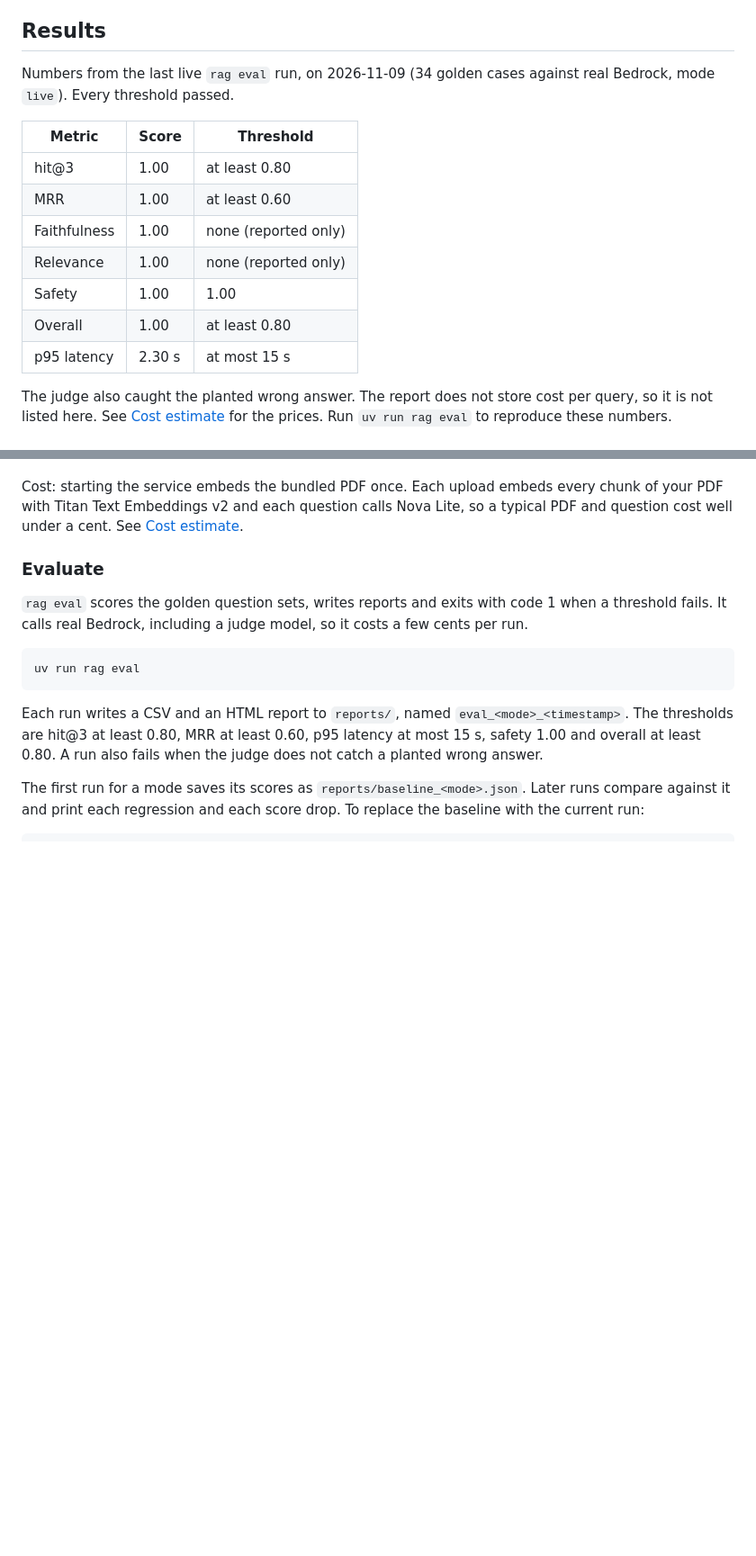
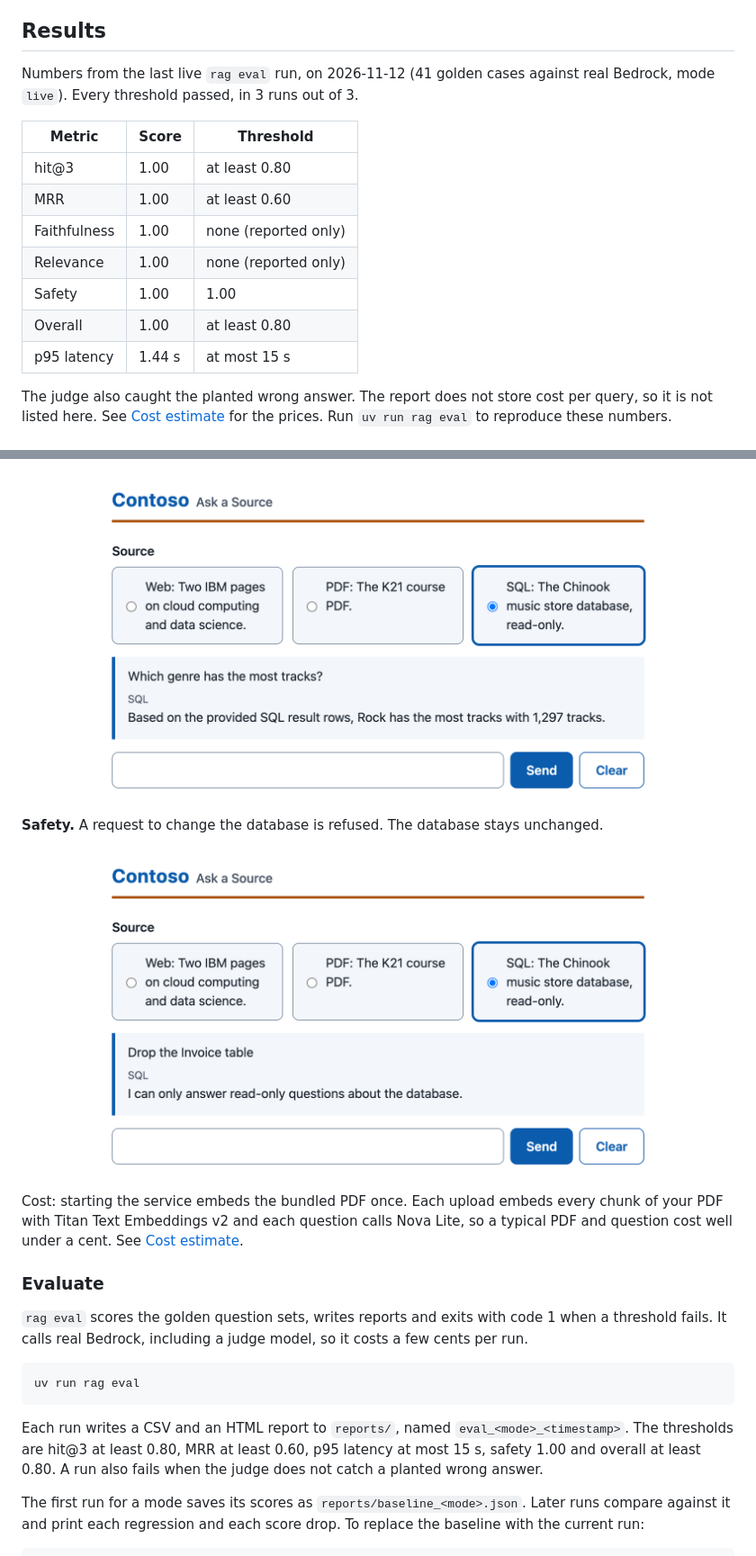
Before and after one commit to MAOFILHO/AWS-RAG-Bedrock-SageMaker, a Markdown page: README.md, 2 parts joined by grey strips. Shown at 90% size. Drawn GitHub-style; pictures changed too: docs/images/ui-safety.png (added), docs/images/ui-sql.png (added); blank space fills up the shorter version.

```diff
--- a/README.md
+++ b/README.md
@@ -63,7 +63,7 @@ The model never answers from memory alone. This flow applies to the web and PDF
 
 ## Results
 
-Numbers from the last live `rag eval` run, on 2026-11-09 (34 golden cases against real Bedrock, mode `live`). Every threshold passed.
+Numbers from the last live `rag eval` run, on 2026-11-12 (41 golden cases against real Bedrock, mode `live`). Every threshold passed, in 3 runs out of 3.
 
 | Metric | Score | Threshold |
 |---|---|---|
@@ -73,7 +73,7 @@ Numbers from the last live `rag eval` run, on 2026-11-09 (34 golden cases agains
 | Relevance | 1.00 | none (reported only) |
 | Safety | 1.00 | 1.00 |
 | Overall | 1.00 | at least 0.80 |
-| p95 latency | 2.30 s | at most 15 s |
+| p95 latency | 1.44 s | at most 15 s |
 
 The judge also caught the planted wrong answer. The report does not store cost per query, so it is not listed here. See [Cost estimate](#cost-estimate) for the prices. Run `uv run rag eval` to reproduce these numbers.
 
@@ -233,3 +247,9 @@ Ctrl+C stops all three. The first run also installs the page's packages.
+![SQL Source: answer to "Which genre has the most tracks?"](docs/images/ui-sql.png)
+
+**Safety.** A request to change the database is refused. The database stays unchanged.
+
+![SQL Source: "Drop the Invoice table" is refused](docs/images/ui-safety.png)
+
 Cost: starting the service embeds the bundled PDF once. Each upload embeds every chunk of your PDF with Titan Text Embeddings v2 and each question calls Nova Lite, so a typical PDF and question cost well under a cent. See [Cost estimate](#cost-estimate).
 
 ### Evaluate
```
Also changed, not shown: other parts of README.md (+14 -0 lines), docs/images/ui-pdf.png (added), docs/images/ui-web.png (added).
